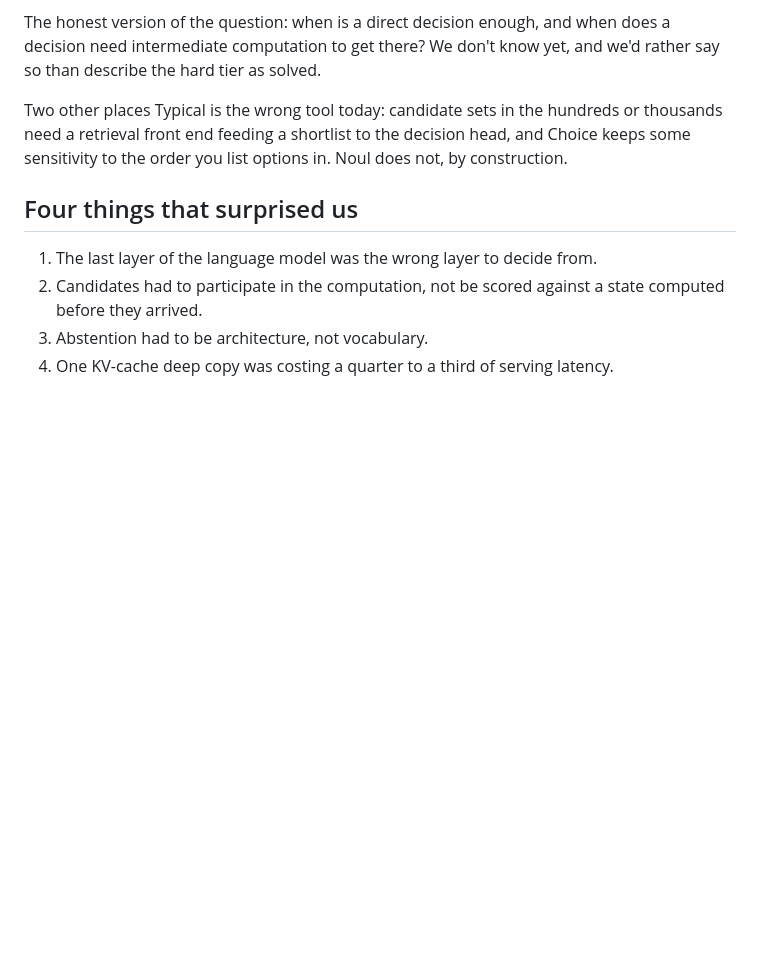
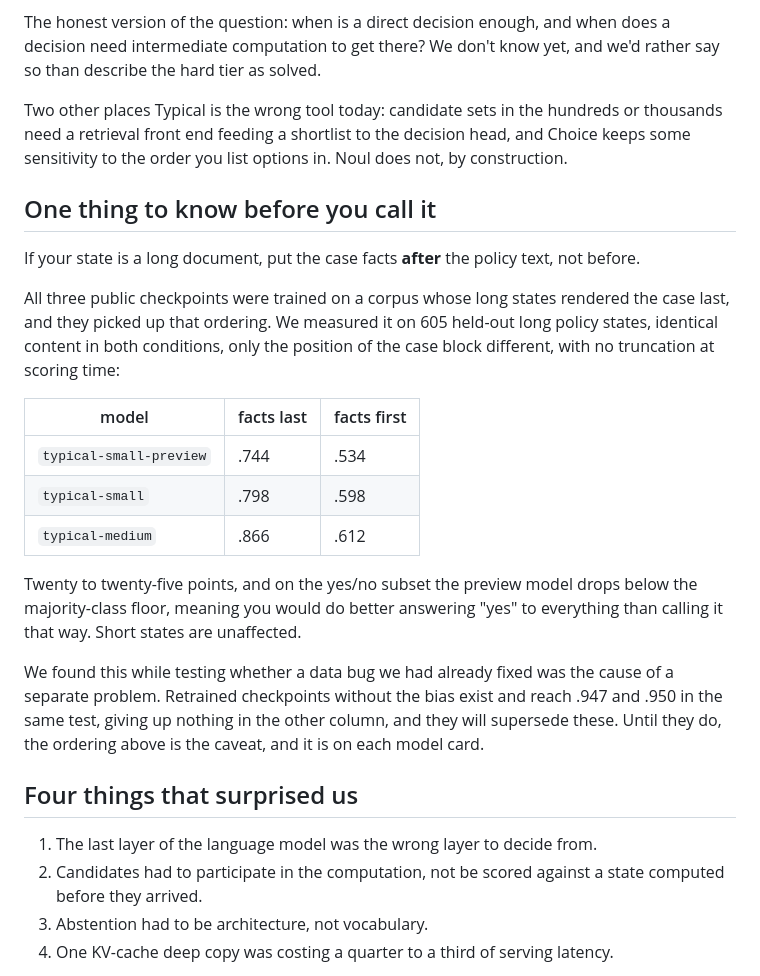
Before and after one commit to GuyNachshon/typical, a Markdown page: blog/typical-launch.md, the part around the change. GitHub-like rendering; blank space fills up the shorter version.

Commit message:
blog: carry the state-ordering caveat in the launch post
The three public model cards now state that long-document states must put the
case facts after the policy text, worth 20-25 points. The launch post said
nothing about it, so a reader following the post would call the models in the
configuration that degrades them, and the post and the cards contradicted each
other.

Adds the measured table and notes the preview model falls below the
majority-class floor on the yes/no subset in that configuration.

Co-Authored-By: Claude Opus 5 (1M context) <noreply@anthropic.com>

```diff
--- a/blog/typical-launch.md
+++ b/blog/typical-launch.md
@@ -111,6 +111,22 @@ The honest version of the question: when is a direct decision enough, and when d
 
 Two other places Typical is the wrong tool today: candidate sets in the hundreds or thousands need a retrieval front end feeding a shortlist to the decision head, and Choice keeps some sensitivity to the order you list options in. Noul does not, by construction.
 
+## One thing to know before you call it
+
+If your state is a long document, put the case facts **after** the policy text, not before.
+
+All three public checkpoints were trained on a corpus whose long states rendered the case last, and they picked up that ordering. We measured it on 605 held-out long policy states, identical content in both conditions, only the position of the case block different, with no truncation at scoring time:
+
+| model | facts last | facts first |
+|---|---|---|
+| `typical-small-preview` | .744 | .534 |
+| `typical-small` | .798 | .598 |
+| `typical-medium` | .866 | .612 |
+
+Twenty to twenty-five points, and on the yes/no subset the preview model drops below the majority-class floor, meaning you would do better answering "yes" to everything than calling it that way. Short states are unaffected.
+
+We found this while testing whether a data bug we had already fixed was the cause of a separate problem. Retrained checkpoints without the bias exist and reach .947 and .950 in the same test, giving up nothing in the other column, and they will supersede these. Until they do, the ordering above is the caveat, and it is on each model card.
+
 ## Four things that surprised us
 
 1. The last layer of the language model was the wrong layer to decide from.
```
